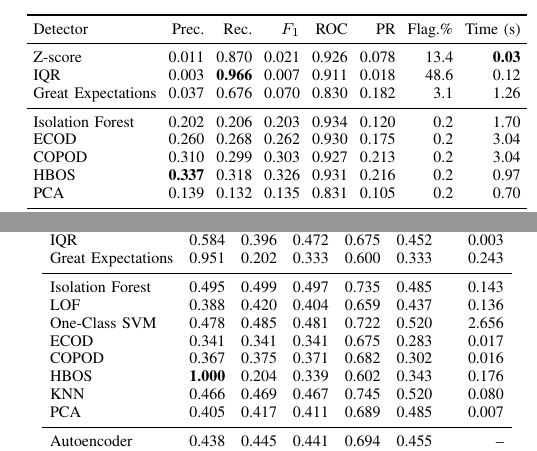
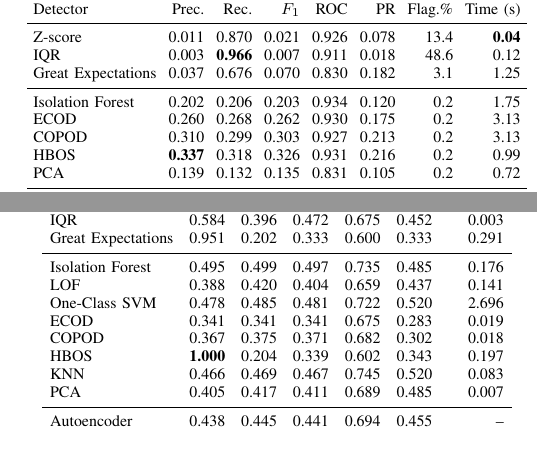
Before and after one commit to theobigand/etl-anomaly-benchmark, a LaTeX paper (paper/main.tex): two parts of the columns of pages 6 and 7 of 20, joined at a grey line, cut so that both start at the same text. Compiled offline with pdfLaTeX; a missing font is replaced by an installed copy or a similar font; a LaTeX package or settings file that is missing is left out.

Commit message:
docs(paper): refresh the timing tables from the replayed benchmarks

```diff
--- a/paper/main.tex
+++ b/paper/main.tex
@@ -557,15 +557,15 @@ $15\%$ test split. Higher is better except flagged rows and time.}
 \toprule
 Detector & Prec. & Rec. & $F_1$ & ROC & PR & Flag.\% & Time (s) \\
 \midrule
-Z-score            & 0.011 & 0.870 & 0.021 & 0.926 & 0.078 & 13.4 & \textbf{0.03} \\
+Z-score            & 0.011 & 0.870 & 0.021 & 0.926 & 0.078 & 13.4 & \textbf{0.04} \\
 IQR                & 0.003 & \textbf{0.966} & 0.007 & 0.911 & 0.018 & 48.6 & 0.12 \\
-Great Expectations & 0.037 & 0.676 & 0.070 & 0.830 & 0.182 & 3.1 & 1.26 \\
-\midrule
-Isolation Forest   & 0.202 & 0.206 & 0.203 & 0.934 & 0.120 & 0.2 & 1.70 \\
-ECOD               & 0.260 & 0.268 & 0.262 & 0.930 & 0.175 & 0.2 & 3.04 \\
-COPOD              & 0.310 & 0.299 & 0.303 & 0.927 & 0.213 & 0.2 & 3.04 \\
-HBOS               & \textbf{0.337} & 0.318 & 0.326 & 0.931 & 0.216 & 0.2 & 0.97 \\
-PCA                & 0.139 & 0.132 & 0.135 & 0.831 & 0.105 & 0.2 & 0.70 \\
+Great Expectations & 0.037 & 0.676 & 0.070 & 0.830 & 0.182 & 3.1 & 1.25 \\
+\midrule
+Isolation Forest   & 0.202 & 0.206 & 0.203 & 0.934 & 0.120 & 0.2 & 1.75 \\
+ECOD               & 0.260 & 0.268 & 0.262 & 0.930 & 0.175 & 0.2 & 3.13 \\
+COPOD              & 0.310 & 0.299 & 0.303 & 0.927 & 0.213 & 0.2 & 3.13 \\
+HBOS               & \textbf{0.337} & 0.318 & 0.326 & 0.931 & 0.216 & 0.2 & 0.99 \\
+PCA                & 0.139 & 0.132 & 0.135 & 0.831 & 0.105 & 0.2 & 0.72 \\
 \midrule
 Autoencoder        & 0.083 & 0.141 & 0.103 & 0.892 & 0.066 & 0.3 & -- \\
 VAE                & 0.162 & 0.237 & 0.191 & 0.929 & 0.142 & 0.2 & -- \\
@@ -657,15 +657,15 @@ Detector & Prec. & Rec. & $F_1$ & ROC & PR & Time (s) \\
 \midrule
 Z-score            & \textbf{1.000} & 0.196 & 0.328 & 0.742 & 0.544 & \textbf{0.002} \\
 IQR                & 0.584 & 0.396 & 0.472 & 0.675 & 0.452 & 0.003 \\
-Great Expectations & 0.951 & 0.202 & 0.333 & 0.600 & 0.333 & 0.243 \\
-\midrule
-Isolation Forest   & 0.495 & 0.499 & 0.497 & 0.735 & 0.485 & 0.143 \\
-LOF                & 0.388 & 0.420 & 0.404 & 0.659 & 0.437 & 0.136 \\
-One-Class SVM      & 0.478 & 0.485 & 0.481 & 0.722 & 0.520 & 2.656 \\
-ECOD               & 0.341 & 0.341 & 0.341 & 0.675 & 0.283 & 0.017 \\
-COPOD              & 0.367 & 0.375 & 0.371 & 0.682 & 0.302 & 0.016 \\
-HBOS               & \textbf{1.000} & 0.204 & 0.339 & 0.602 & 0.343 & 0.176 \\
-KNN                & 0.466 & 0.469 & 0.467 & 0.745 & 0.520 & 0.080 \\
+Great Expectations & 0.951 & 0.202 & 0.333 & 0.600 & 0.333 & 0.291 \\
+\midrule
+Isolation Forest   & 0.495 & 0.499 & 0.497 & 0.735 & 0.485 & 0.176 \\
+LOF                & 0.388 & 0.420 & 0.404 & 0.659 & 0.437 & 0.141 \\
+One-Class SVM      & 0.478 & 0.485 & 0.481 & 0.722 & 0.520 & 2.696 \\
+ECOD               & 0.341 & 0.341 & 0.341 & 0.675 & 0.283 & 0.019 \\
+COPOD              & 0.367 & 0.375 & 0.371 & 0.682 & 0.302 & 0.018 \\
+HBOS               & \textbf{1.000} & 0.204 & 0.339 & 0.602 & 0.343 & 0.197 \\
+KNN                & 0.466 & 0.469 & 0.467 & 0.745 & 0.520 & 0.083 \\
 PCA                & 0.405 & 0.417 & 0.411 & 0.689 & 0.485 & 0.007 \\
 \midrule
 Autoencoder        & 0.438 & 0.445 & 0.441 & 0.694 & 0.455 & -- \\
```
Also changed, not shown: paper/main.pdf, 1 other file.
